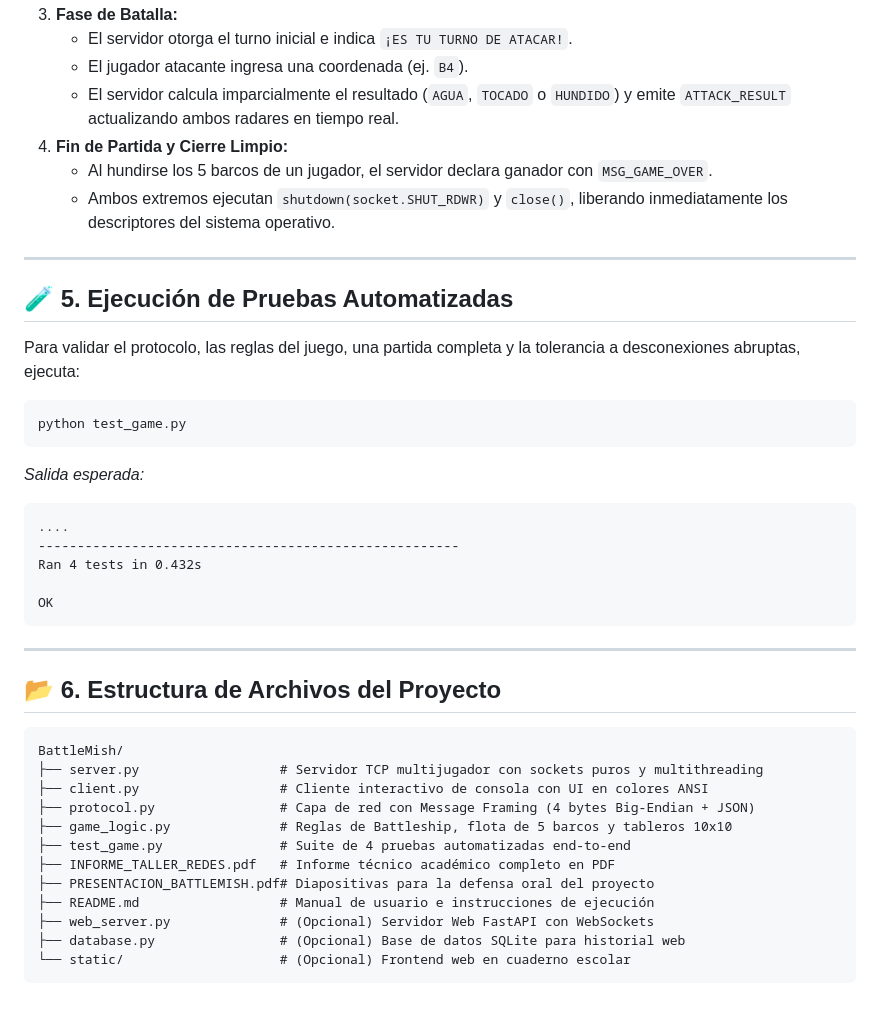
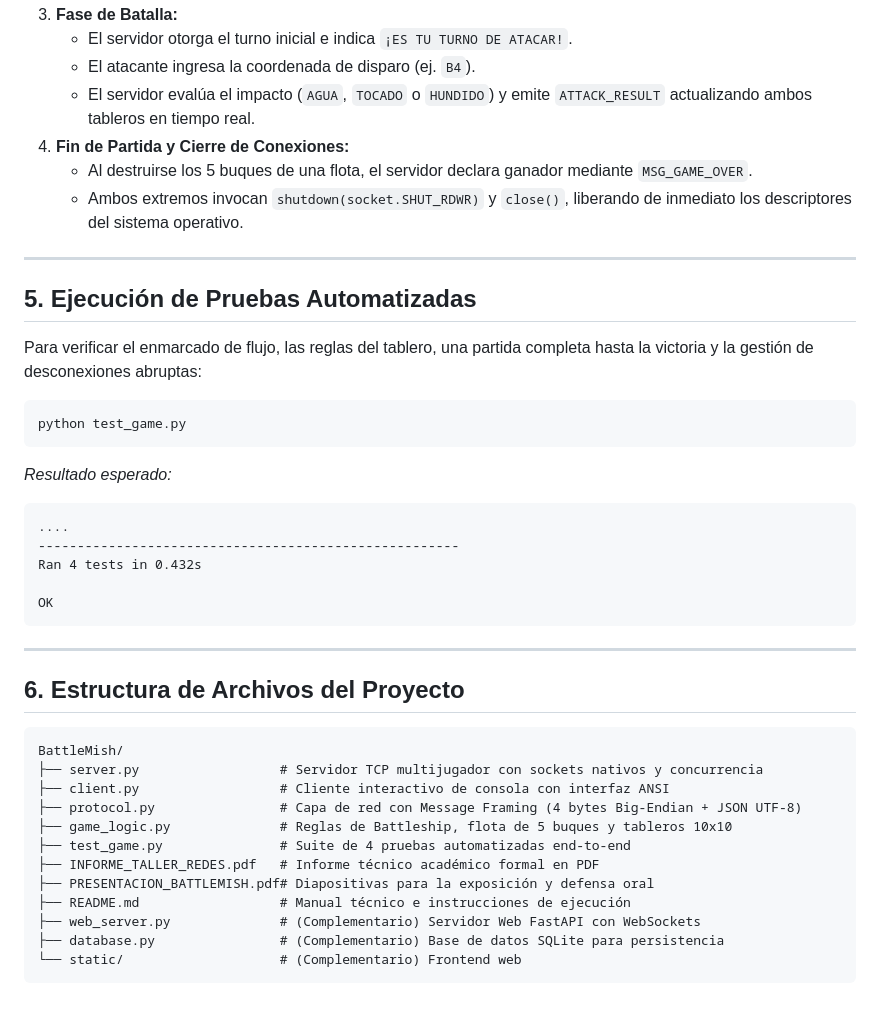
Before and after one commit to YumiGaming/BattleMish, a Markdown page: README.md, the part around one of its changes. Drawn GitHub-style.

Commit message:
docs: eliminar emojis del README y formalizar formato tecnico para entrega

````diff
--- a/README.md
+++ b/README.md
@@ -66,21 +66,21 @@ python client.py --host 127.0.0.1 --port 8888 --name "Almirante_2"
 3. **Fase de Batalla:**
    - El servidor otorga el turno inicial e indica `¡ES TU TURNO DE ATACAR!`.
-   - El jugador atacante ingresa una coordenada (ej. `B4`).
-   - El servidor calcula imparcialmente el resultado (`AGUA`, `TOCADO` o `HUNDIDO`) y emite `ATTACK_RESULT` actualizando ambos radares en tiempo real.
-4. **Fin de Partida y Cierre Limpio:**
-   - Al hundirse los 5 barcos de un jugador, el servidor declara ganador con `MSG_GAME_OVER`.
-   - Ambos extremos ejecutan `shutdown(socket.SHUT_RDWR)` y `close()`, liberando inmediatamente los descriptores del sistema operativo.
+   - El atacante ingresa la coordenada de disparo (ej. `B4`).
+   - El servidor evalúa el impacto (`AGUA`, `TOCADO` o `HUNDIDO`) y emite `ATTACK_RESULT` actualizando ambos tableros en tiempo real.
+4. **Fin de Partida y Cierre de Conexiones:**
+   - Al destruirse los 5 buques de una flota, el servidor declara ganador mediante `MSG_GAME_OVER`.
+   - Ambos extremos invocan `shutdown(socket.SHUT_RDWR)` y `close()`, liberando de inmediato los descriptores del sistema operativo.
 
 ---
 
-## 🧪 5. Ejecución de Pruebas Automatizadas
+## 5. Ejecución de Pruebas Automatizadas
 
-Para validar el protocolo, las reglas del juego, una partida completa y la tolerancia a desconexiones abruptas, ejecuta:
+Para verificar el enmarcado de flujo, las reglas del tablero, una partida completa hasta la victoria y la gestión de desconexiones abruptas:
 
 ```bash
 python test_game.py
 ```
-*Salida esperada:*
+*Resultado esperado:*
 ```text
 ....
 ------------------------------------------------------
@@ -91,19 +91,19 @@ OK
 
 ---
 
-## 📂 6. Estructura de Archivos del Proyecto
+## 6. Estructura de Archivos del Proyecto
 
 ```text
 BattleMish/
-├── server.py                  # Servidor TCP multijugador con sockets puros y multithreading
-├── client.py                  # Cliente interactivo de consola con UI en colores ANSI
-├── protocol.py                # Capa de red con Message Framing (4 bytes Big-Endian + JSON)
-├── game_logic.py              # Reglas de Battleship, flota de 5 barcos y tableros 10x10
+├── server.py                  # Servidor TCP multijugador con sockets nativos y concurrencia
+├── client.py                  # Cliente interactivo de consola con interfaz ANSI
+├── protocol.py                # Capa de red con Message Framing (4 bytes Big-Endian + JSON UTF-8)
+├── game_logic.py              # Reglas de Battleship, flota de 5 buques y tableros 10x10
 ├── test_game.py               # Suite de 4 pruebas automatizadas end-to-end
-├── INFORME_TALLER_REDES.pdf   # Informe técnico académico completo en PDF
-├── PRESENTACION_BATTLEMISH.pdf# Diapositivas para la defensa oral del proyecto
-├── README.md                  # Manual de usuario e instrucciones de ejecución
-├── web_server.py              # (Opcional) Servidor Web FastAPI con WebSockets
-├── database.py                # (Opcional) Base de datos SQLite para historial web
-└── static/                    # (Opcional) Frontend web en cuaderno escolar
+├── INFORME_TALLER_REDES.pdf   # Informe técnico académico formal en PDF
+├── PRESENTACION_BATTLEMISH.pdf# Diapositivas para la exposición y defensa oral
+├── README.md                  # Manual técnico e instrucciones de ejecución
+├── web_server.py              # (Complementario) Servidor Web FastAPI con WebSockets
+├── database.py                # (Complementario) Base de datos SQLite para persistencia
+└── static/                    # (Complementario) Frontend web
 ```
````
Also changed, not shown: other parts of README.md (+18 -18 lines).
